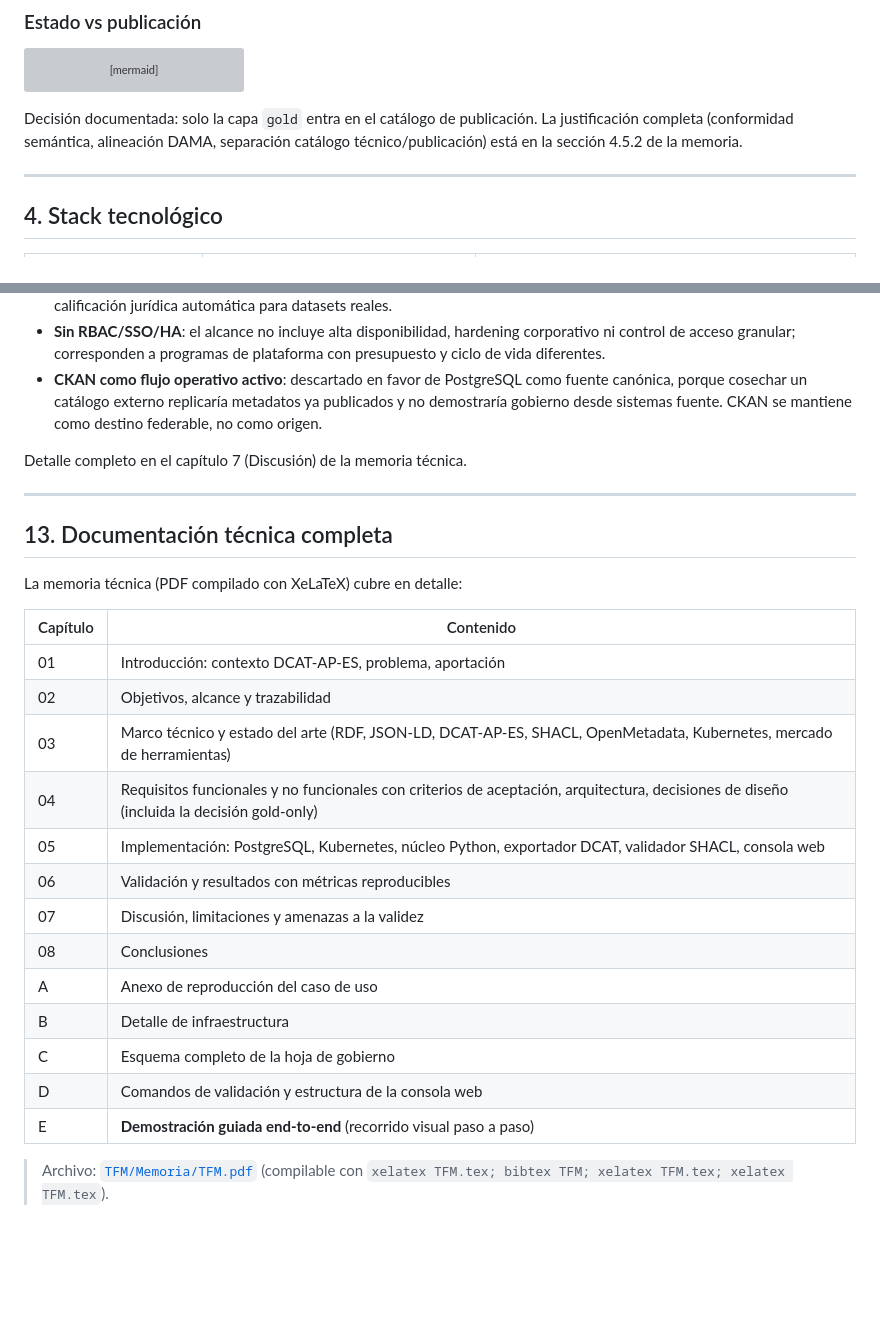
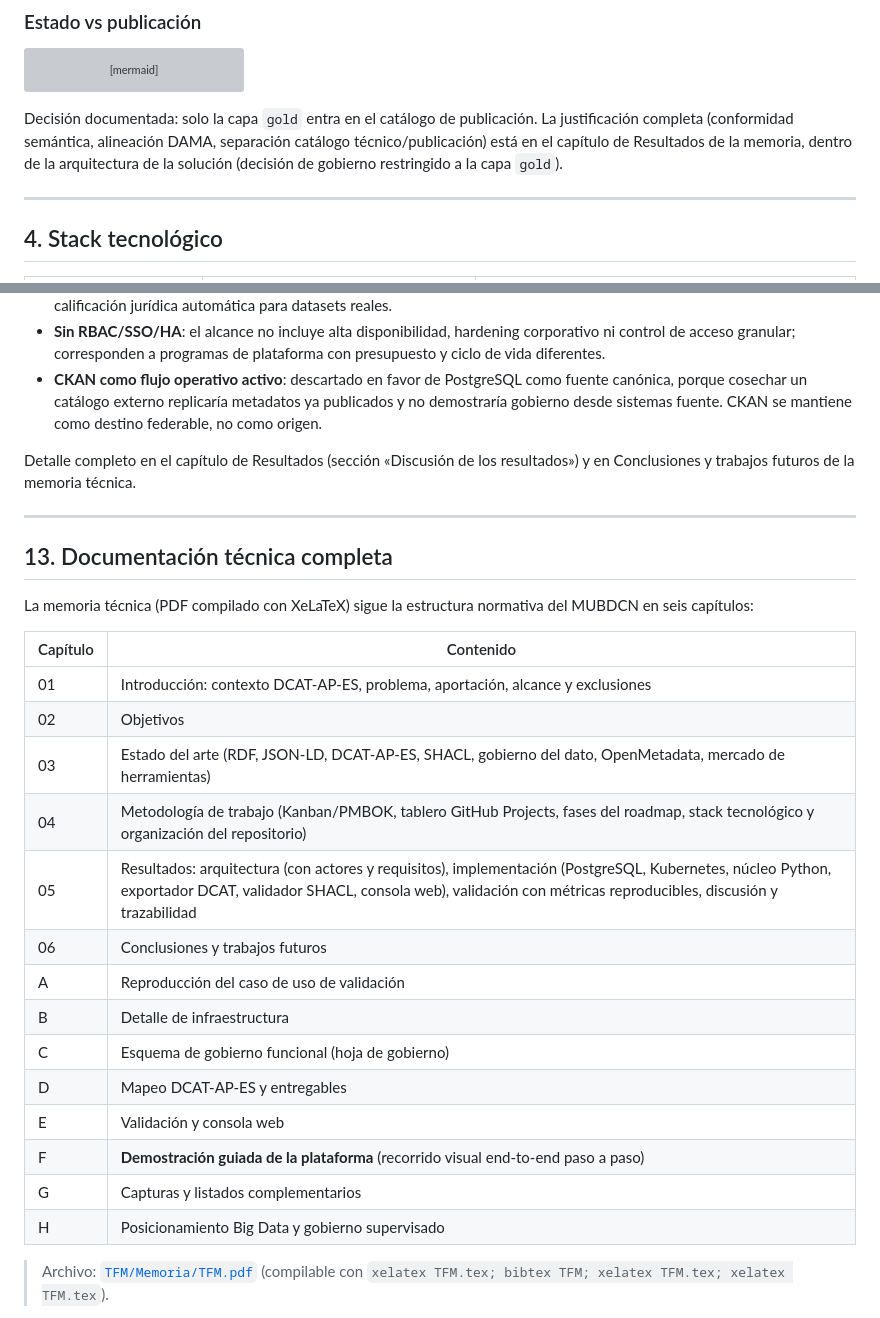
Before and after one commit to AlonsoMarcosM/TFM_Alonso_Marcos_Mu-oz, a Markdown page: README.md, 2 parts joined by grey strips. GitHub-like rendering; blank space fills up the shorter version; grey boxes are pictures that could not be loaded.

Commit message:
docs(readme): alinea capitulos y anexos con la estructura normativa MUBDCN
- Tabla de la memoria a 6 capitulos (Introduccion, Objetivos, Estado del
  arte, Metodologia de trabajo, Resultados, Conclusiones) y anexos A-H.
- Demostracion guiada pasa a Anexo F (antes E).
- Decision gold-only referenciada al capitulo de Resultados (arquitectura).
- Discusion referida a Resultados/Conclusiones (ya no existe el cap. 7).

````diff
--- a/README.md
+++ b/README.md
@@ -146,7 +146,7 @@ flowchart LR
     PUB --> ES[datos.gob.es]
 ```
 
-Decisión documentada: solo la capa `gold` entra en el catálogo de publicación. La justificación completa (conformidad semántica, alineación DAMA, separación catálogo técnico/publicación) está en la sección 4.5.2 de la memoria.
+Decisión documentada: solo la capa `gold` entra en el catálogo de publicación. La justificación completa (conformidad semántica, alineación DAMA, separación catálogo técnico/publicación) está en el capítulo de Resultados de la memoria, dentro de la arquitectura de la solución (decisión de gobierno restringido a la capa `gold`).
 
 ---
 
@@ -354,29 +354,30 @@ Esta separación es deliberada: lo que varía dataset por dataset se cura en la
 - **Sin RBAC/SSO/HA**: el alcance no incluye alta disponibilidad, hardening corporativo ni control de acceso granular; corresponden a programas de plataforma con presupuesto y ciclo de vida diferentes.
 - **CKAN como flujo operativo activo**: descartado en favor de PostgreSQL como fuente canónica, porque cosechar un catálogo externo replicaría metadatos ya publicados y no demostraría gobierno desde sistemas fuente. CKAN se mantiene como destino federable, no como origen.
 
-Detalle completo en el capítulo 7 (Discusión) de la memoria técnica.
+Detalle completo en el capítulo de Resultados (sección «Discusión de los resultados») y en Conclusiones y trabajos futuros de la memoria técnica.
 
 ---
 
 ## 13. Documentación técnica completa
 
-La memoria técnica (PDF compilado con XeLaTeX) cubre en detalle:
+La memoria técnica (PDF compilado con XeLaTeX) sigue la estructura normativa del MUBDCN en seis capítulos:
 
 | Capítulo | Contenido |
 |---|---|
-| 01 | Introducción: contexto DCAT-AP-ES, problema, aportación |
-| 02 | Objetivos, alcance y trazabilidad |
-| 03 | Marco técnico y estado del arte (RDF, JSON-LD, DCAT-AP-ES, SHACL, OpenMetadata, Kubernetes, mercado de herramientas) |
-| 04 | Requisitos funcionales y no funcionales con criterios de aceptación, arquitectura, decisiones de diseño (incluida la decisión gold-only) |
-| 05 | Implementación: PostgreSQL, Kubernetes, núcleo Python, exportador DCAT, validador SHACL, consola web |
-| 06 | Validación y resultados con métricas reproducibles |
-| 07 | Discusión, limitaciones y amenazas a la validez |
-| 08 | Conclusiones |
-| A | Anexo de reproducción del caso de uso |
+| 01 | Introducción: contexto DCAT-AP-ES, problema, aportación, alcance y exclusiones |
+| 02 | Objetivos |
+| 03 | Estado del arte (RDF, JSON-LD, DCAT-AP-ES, SHACL, gobierno del dato, OpenMetadata, mercado de herramientas) |
+| 04 | Metodología de trabajo (Kanban/PMBOK, tablero GitHub Projects, fases del roadmap, stack tecnológico y organización del repositorio) |
+| 05 | Resultados: arquitectura (con actores y requisitos), implementación (PostgreSQL, Kubernetes, núcleo Python, exportador DCAT, validador SHACL, consola web), validación con métricas reproducibles, discusión y trazabilidad |
+| 06 | Conclusiones y trabajos futuros |
+| A | Reproducción del caso de uso de validación |
 | B | Detalle de infraestructura |
-| C | Esquema completo de la hoja de gobierno |
-| D | Comandos de validación y estructura de la consola web |
-| E | **Demostración guiada end-to-end** (recorrido visual paso a paso) |
+| C | Esquema de gobierno funcional (hoja de gobierno) |
+| D | Mapeo DCAT-AP-ES y entregables |
+| E | Validación y consola web |
+| F | **Demostración guiada de la plataforma** (recorrido visual end-to-end paso a paso) |
+| G | Capturas y listados complementarios |
+| H | Posicionamiento Big Data y gobierno supervisado |
 
 > Archivo: [`TFM/Memoria/TFM.pdf`](TFM/Memoria/TFM.pdf) (compilable con `xelatex TFM.tex; bibtex TFM; xelatex TFM.tex; xelatex TFM.tex`).
 
````
Also changed, not shown: other parts of README.md (+2 -2 lines).
